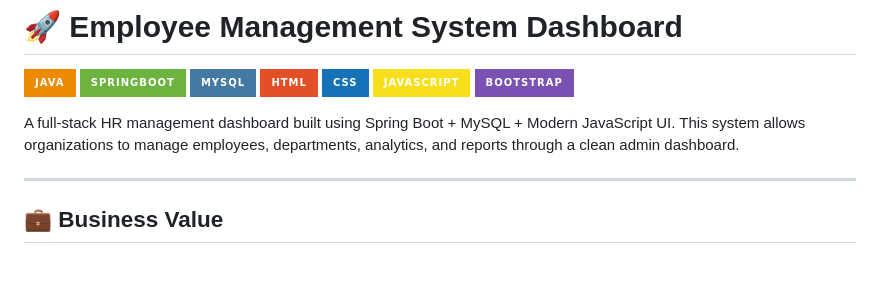
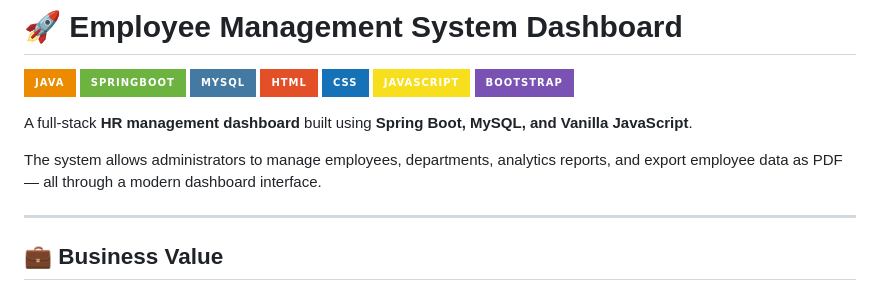
Before and after one commit to arshdeepsarsh/Employee-Management-System, a Markdown page: README.md, the part around the change. Rendered like a GitHub page; badges without logos; blank space fills up the shorter version.

Commit message:
Revise README.md project description
Updated project description for clarity and detail.

```diff
--- a/README.md
+++ b/README.md
@@ -8,8 +8,10 @@
 ![JavaScript](https://img.shields.io/badge/JavaScript-F7DF1E?style=for-the-badge&logo=javascript&logoColor=black)
 ![Bootstrap](https://img.shields.io/badge/Bootstrap-7952B3?style=for-the-badge&logo=bootstrap&logoColor=white)
 
-A full-stack HR management dashboard built using Spring Boot + MySQL + Modern JavaScript UI.
-This system allows organizations to manage employees, departments, analytics, and reports through a clean admin dashboard.
+
+A full-stack **HR management dashboard** built using **Spring Boot, MySQL, and Vanilla JavaScript**.
+
+The system allows administrators to manage employees, departments, analytics reports, and export employee data as PDF — all through a modern dashboard interface.
 
 ---
 
```
